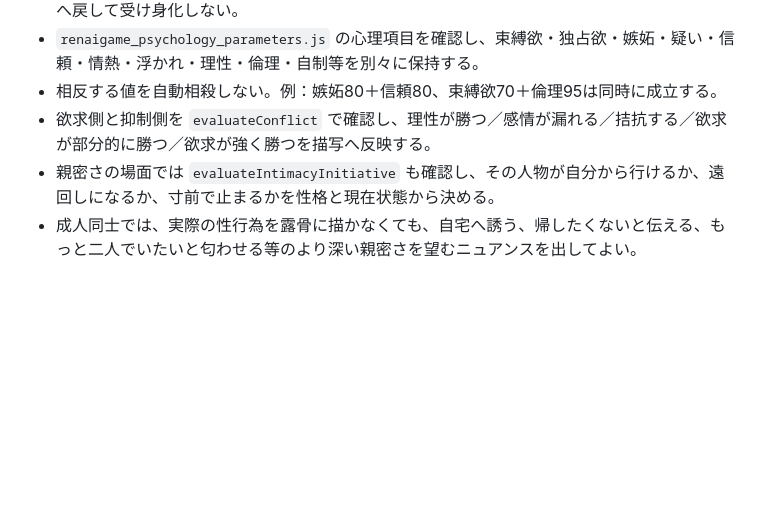
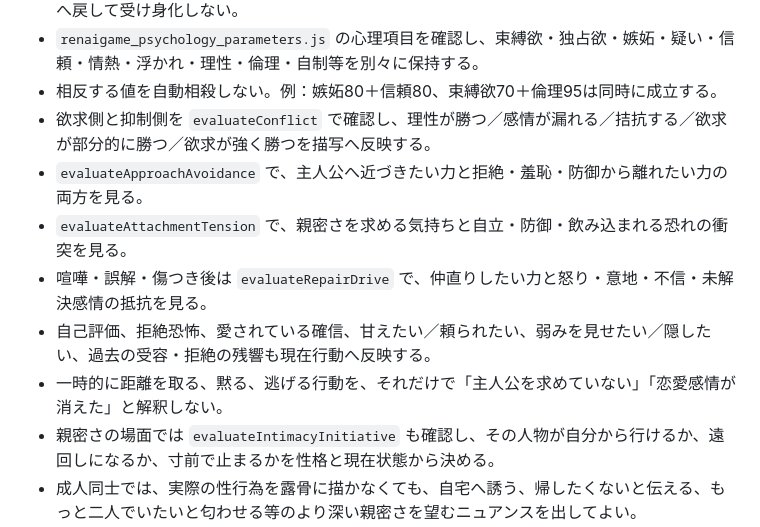
Before and after one commit to namiyukuta-cmd/renaigame, a Markdown page: simulation/AI_GENERATION_ENTRY.md, the part around the change. Rendered like a GitHub page; blank space fills up the shorter version.

Commit message:
Require expanded human-like psychology checks before generation

```diff
--- a/simulation/AI_GENERATION_ENTRY.md
+++ b/simulation/AI_GENERATION_ENTRY.md
@@ -117,6 +117,11 @@
 - `renaigame_psychology_parameters.js` の心理項目を確認し、束縛欲・独占欲・嫉妬・疑い・信頼・情熱・浮かれ・理性・倫理・自制等を別々に保持する。
 - 相反する値を自動相殺しない。例：嫉妬80＋信頼80、束縛欲70＋倫理95は同時に成立する。
 - 欲求側と抑制側を `evaluateConflict` で確認し、理性が勝つ／感情が漏れる／拮抗する／欲求が部分的に勝つ／欲求が強く勝つを描写へ反映する。
+- `evaluateApproachAvoidance` で、主人公へ近づきたい力と拒絶・羞恥・防御から離れたい力の両方を見る。
+- `evaluateAttachmentTension` で、親密さを求める気持ちと自立・防御・飲み込まれる恐れの衝突を見る。
+- 喧嘩・誤解・傷つき後は `evaluateRepairDrive` で、仲直りしたい力と怒り・意地・不信・未解決感情の抵抗を見る。
+- 自己評価、拒絶恐怖、愛されている確信、甘えたい／頼られたい、弱みを見せたい／隠したい、過去の受容・拒絶の残響も現在行動へ反映する。
+- 一時的に距離を取る、黙る、逃げる行動を、それだけで「主人公を求めていない」「恋愛感情が消えた」と解釈しない。
 - 親密さの場面では `evaluateIntimacyInitiative` も確認し、その人物が自分から行けるか、遠回しになるか、寸前で止まるかを性格と現在状態から決める。
 - 成人同士では、実際の性行為を露骨に描かなくても、自宅へ誘う、帰したくないと伝える、もっと二人でいたいと匂わせる等のより深い親密さを望むニュアンスを出してよい。
 - 段階・性格・状況が許せば、攻略対象側から髪や手に触れる、抱きしめる、キスする等の軽い接触を起こしてよい。主人公側の受諾・反応は補完しない。
```
